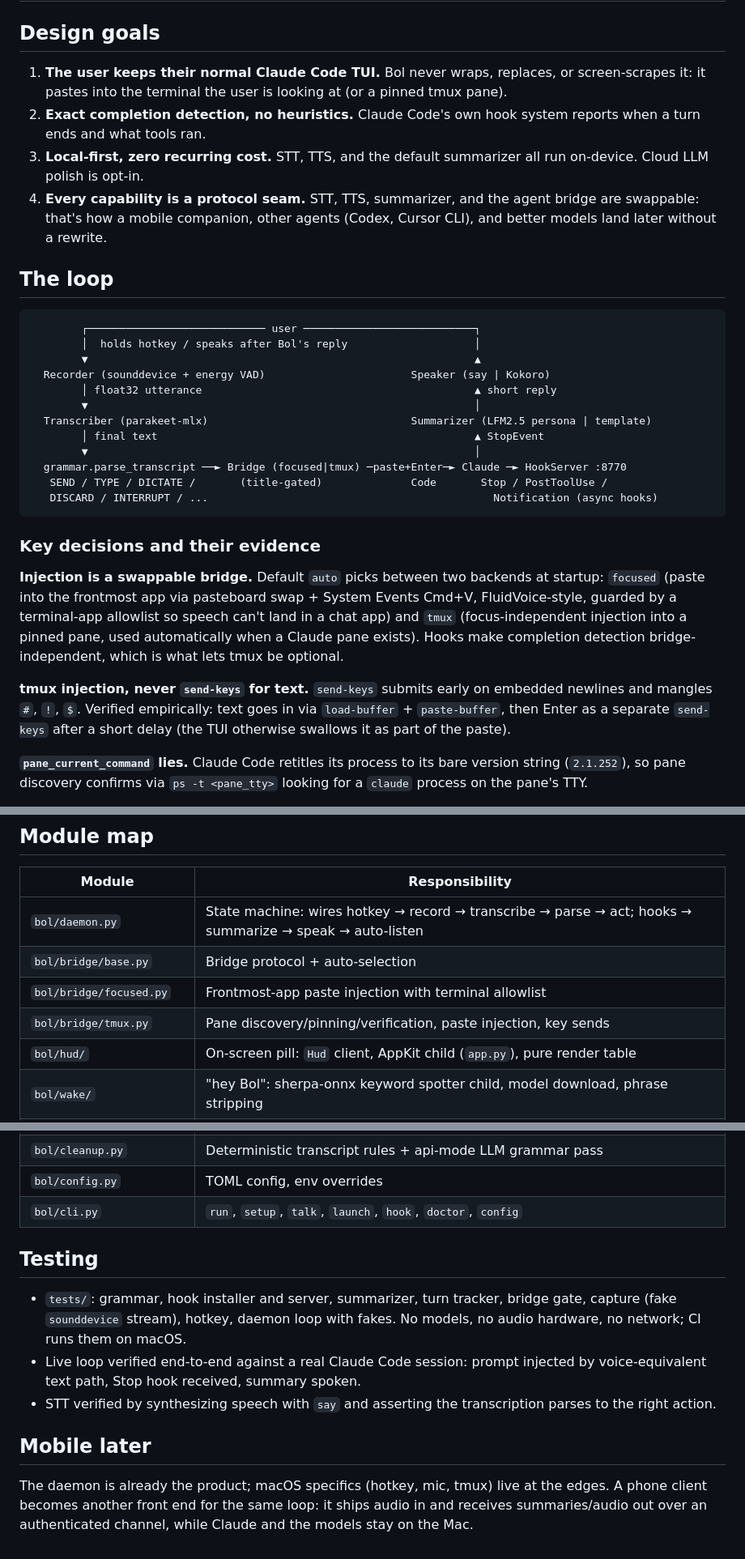
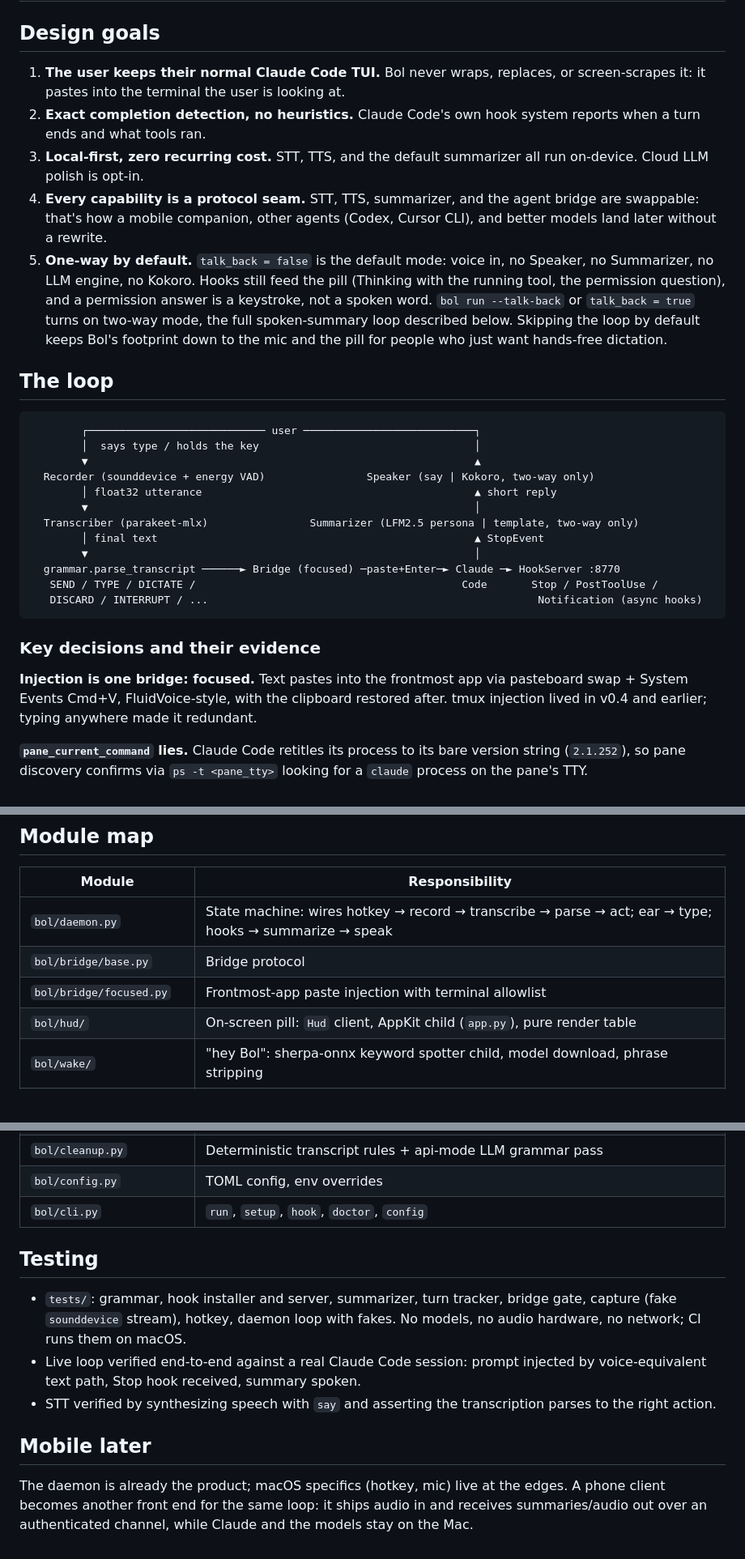
Before and after one commit to abhiyan100/bol, a Markdown page: docs/ARCHITECTURE.md, 3 parts joined by grey strips. Shown at 81% size. Drawn GitHub-style; blank space fills up the shorter version.

````diff
--- a/docs/ARCHITECTURE.md
+++ b/docs/ARCHITECTURE.md
@@ -3,7 +3,7 @@
 ## Design goals
 
 1. **The user keeps their normal Claude Code TUI.** Bol never wraps, replaces,
-   or screen-scrapes it: it pastes into the terminal the user is looking at (or a pinned tmux pane).
+   or screen-scrapes it: it pastes into the terminal the user is looking at.
 2. **Exact completion detection, no heuristics.** Claude Code's own hook
    system reports when a turn ends and what tools ran.
 3. **Local-first, zero recurring cost.** STT, TTS, and the default summarizer
@@ -11,38 +11,37 @@
 4. **Every capability is a protocol seam.** STT, TTS, summarizer, and the
    agent bridge are swappable: that's how a mobile companion, other agents
    (Codex, Cursor CLI), and better models land later without a rewrite.
+5. **One-way by default.** `talk_back = false` is the default mode: voice
+   in, no Speaker, no Summarizer, no LLM engine, no Kokoro. Hooks still feed
+   the pill (Thinking with the running tool, the permission question), and a
+   permission answer is a keystroke, not a spoken word. `bol run --talk-back`
+   or `talk_back = true` turns on two-way mode, the full spoken-summary loop
+   described below. Skipping the loop by default keeps Bol's footprint down
+   to the mic and the pill for people who just want hands-free dictation.
 
 ## The loop
 
 ```
         ┌──────────────────────────── user ───────────────────────────┐
-        │  holds hotkey / speaks after Bol's reply                    │
+        │  says type / holds the key                                  │
         ▼                                                             ▲
-  Recorder (sounddevice + energy VAD)                       Speaker (say | Kokoro)
+  Recorder (sounddevice + energy VAD)                Speaker (say | Kokoro, two-way only)
         │ float32 utterance                                           ▲ short reply
         ▼                                                             │
-  Transcriber (parakeet-mlx)                                Summarizer (LFM2.5 persona | template)
+  Transcriber (parakeet-mlx)                Summarizer (LFM2.5 persona | template, two-way only)
         │ final text                                                  ▲ StopEvent
         ▼                                                             │
-  grammar.parse_transcript ──► Bridge (focused|tmux) ─paste+Enter─► Claude ─► HookServer :8770
-   SEND / TYPE / DICTATE /       (title-gated)              Code       Stop / PostToolUse /
-   DISCARD / INTERRUPT / ...                                             Notification (async hooks)
+  grammar.parse_transcript ──────► Bridge (focused) ─paste+Enter─► Claude ─► HookServer :8770
+   SEND / TYPE / DICTATE /                                          Code       Stop / PostToolUse /
+   DISCARD / INTERRUPT / ...                                                    Notification (async hooks)
 ```
 
 ### Key decisions and their evidence
 
-**Injection is a swappable bridge.** Default `auto` picks between two
-backends at startup: `focused` (paste into the frontmost app via pasteboard
-swap + System Events Cmd+V, FluidVoice-style, guarded by a terminal-app
-allowlist so speech can't land in a chat app) and `tmux` (focus-independent
-injection into a pinned pane, used automatically when a Claude pane exists).
-Hooks make completion detection bridge-independent, which is what lets tmux
-be optional.
-
-**tmux injection, never `send-keys` for text.** `send-keys` submits early on
-embedded newlines and mangles `#`, `!`, `$`. Verified empirically: text goes
-in via `load-buffer` + `paste-buffer`, then Enter as a separate `send-keys`
-after a short delay (the TUI otherwise swallows it as part of the paste).
+**Injection is one bridge: focused.** Text pastes into the frontmost app via
+pasteboard swap + System Events Cmd+V, FluidVoice-style, with the clipboard
+restored after. tmux injection lived in v0.4 and earlier; typing anywhere
+made it redundant.
 
 **`pane_current_command` lies.** Claude Code retitles its process to its bare
 version string (`2.1.252`), so pane discovery confirms via `ps -t <pane_tty>`
@@ -221,10 +211,9 @@ STT provider protocol especially.
 
 | Module | Responsibility |
 |---|---|
-| `bol/daemon.py` | State machine: wires hotkey → record → transcribe → parse → act; hooks → summarize → speak → auto-listen |
-| `bol/bridge/base.py` | Bridge protocol + auto-selection |
+| `bol/daemon.py` | State machine: wires hotkey → record → transcribe → parse → act; ear → type; hooks → summarize → speak |
+| `bol/bridge/base.py` | Bridge protocol |
 | `bol/bridge/focused.py` | Frontmost-app paste injection with terminal allowlist |
-| `bol/bridge/tmux.py` | Pane discovery/pinning/verification, paste injection, key sends |
 | `bol/hud/` | On-screen pill: `Hud` client, AppKit child (`app.py`), pure render table |
 | `bol/wake/` | "hey Bol": sherpa-onnx keyword spotter child, model download, phrase stripping |
 | `bol/mlx_thread.py` | The one thread every in-process MLX model runs on |
@@ -240,7 +229,7 @@ STT provider protocol especially.
 | `bol/llm/` | OpenAI-compatible engine; supervised mlx_lm.server or user endpoint |
 | `bol/cleanup.py` | Deterministic transcript rules + api-mode LLM grammar pass |
 | `bol/config.py` | TOML config, env overrides |
-| `bol/cli.py` | `run`, `setup`, `talk`, `launch`, `hook`, `doctor`, `config` |
+| `bol/cli.py` | `run`, `setup`, `hook`, `doctor`, `config` |
 
 ## Testing
 
@@ -254,7 +243,7 @@ STT provider protocol especially.
 
 ## Mobile later
 
-The daemon is already the product; macOS specifics (hotkey, mic, tmux) live
+The daemon is already the product; macOS specifics (hotkey, mic) live
 at the edges. A phone client becomes another front end for the same loop:
 it ships audio in and receives summaries/audio out over an authenticated
 channel, while Claude and the models stay on the Mac.
````
Also changed, not shown: other parts of docs/ARCHITECTURE.md (+40 -49 lines).
